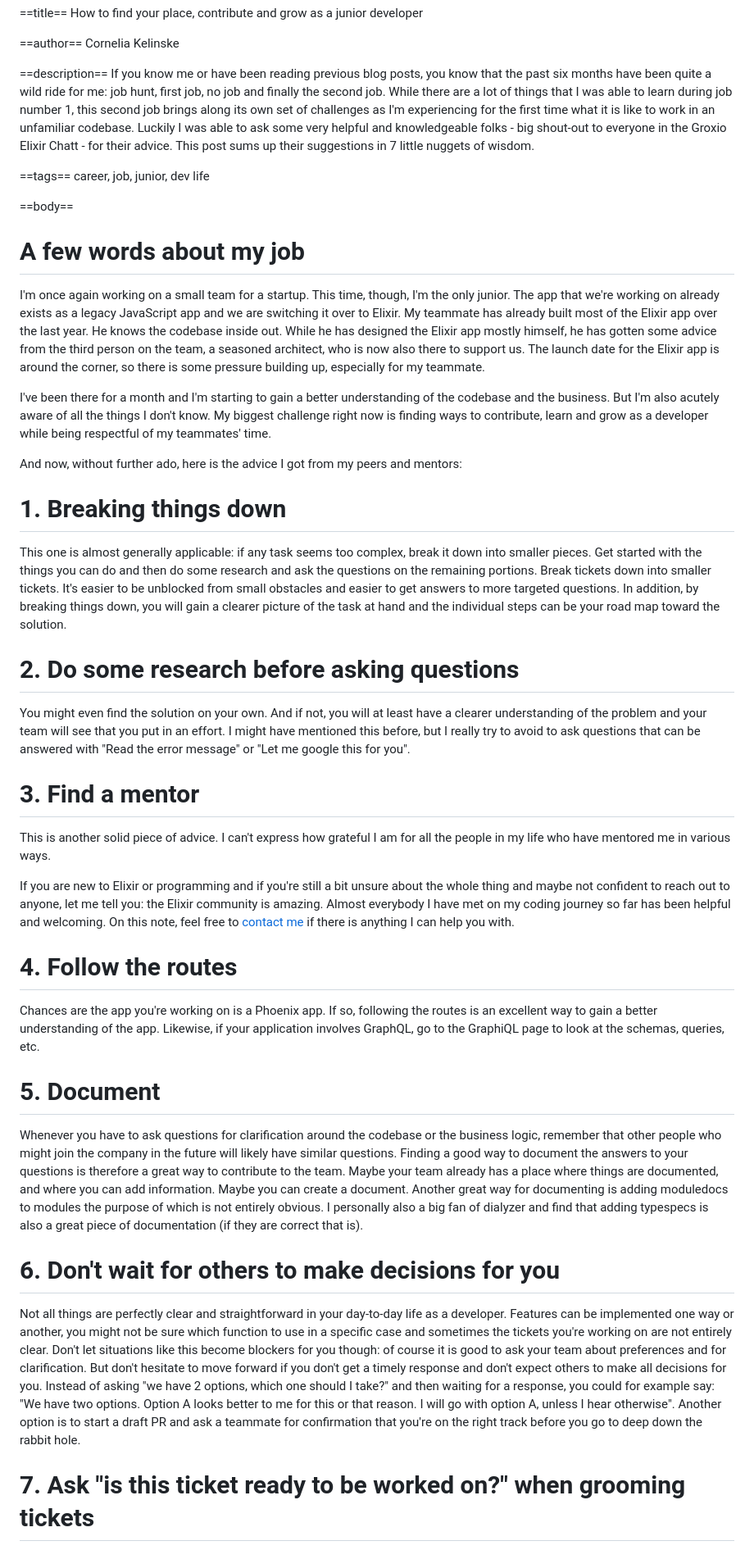
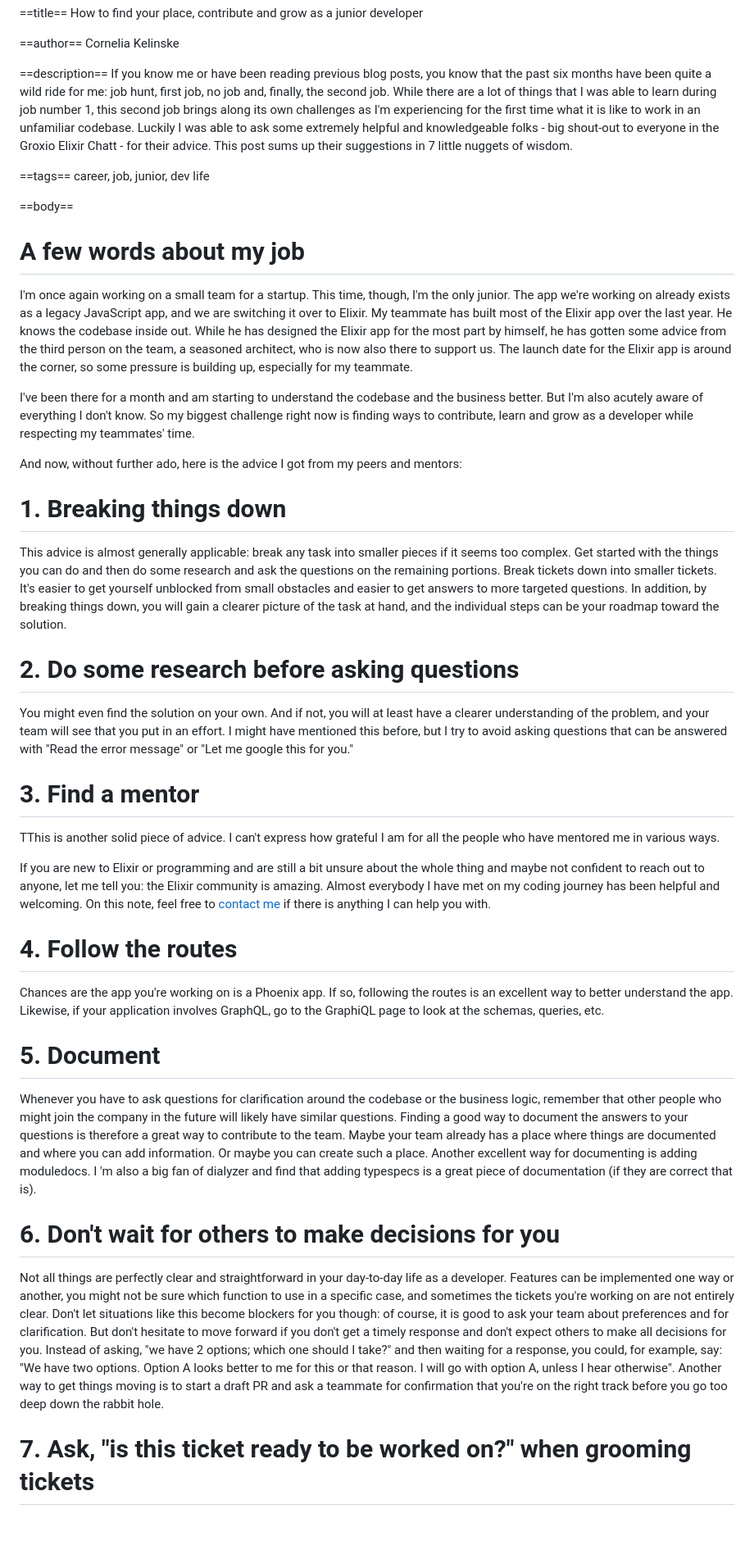
Before and after one commit to CorneliaKelinske/The_Brogrammer, a Markdown page: posts/2023/02-18-on-a-team-as-a-junior.md, the part around one of its changes. Shown at 82% size. Rendered like a GitHub page; blank space fills up the shorter version.

Commit message:
make edits

```diff
--- a/posts/2023/02-18-on-a-team-as-a-junior.md
+++ b/posts/2023/02-18-on-a-team-as-a-junior.md
@@ -6,7 +6,7 @@ Cornelia Kelinske
 
 ==description==
 If you know me or have been reading previous blog posts, you know that the past six months have been quite a wild ride for me: job hunt, first job,
-no job and finally the second job. While there are a lot of things that I was able to learn during job number 1, this second job brings along its own set of challenges as I'm experiencing for the first time what it is like to work in an unfamiliar codebase. Luckily I was able to ask some very helpful and knowledgeable folks - big shout-out to everyone in the Groxio Elixir Chatt - for their advice. This post sums up their suggestions in 7 little nuggets of wisdom.
+no job and, finally, the second job. While there are a lot of things that I was able to learn during job number 1, this second job brings along its own challenges as I'm experiencing for the first time what it is like to work in an unfamiliar codebase. Luckily I was able to ask some extremely helpful and knowledgeable folks - big shout-out to everyone in the Groxio Elixir Chatt - for their advice. This post sums up their suggestions in 7 little nuggets of wisdom.
 
 ==tags==
 career, job, junior, dev life
@@ -17,9 +17,9 @@ career, job, junior, dev life
 # A few words about my job
 
 
-I'm once again working on a small team for a startup. This time, though, I'm the only junior. The app that we're working on already exists as a legacy JavaScript app and we are switching it over to Elixir. My teammate has already built most of the Elixir app over the last year. He knows the codebase inside out. While he has designed the Elixir app mostly himself, he has gotten some advice from the third person on the team, a seasoned architect, who is now also there to support us. The launch date for the Elixir app is around the corner, so there is some pressure building up, especially for my teammate.
+I'm once again working on a small team for a startup. This time, though, I'm the only junior. The app we're working on already exists as a legacy JavaScript app, and we are switching it over to Elixir. My teammate has built most of the Elixir app over the last year. He knows the codebase inside out. While he has designed the Elixir app for the most part by himself, he has gotten some advice from the third person on the team, a seasoned architect, who is now also there to support us. The launch date for the Elixir app is around the corner, so some pressure is building up, especially for my teammate.
 
-I've been there for a month and I'm starting to gain a better understanding of the codebase and the business. But I'm also acutely aware of all the things I don't know. My biggest challenge right now is finding ways to contribute, learn and grow as a developer while being respectful of my teammates' time.
+I've been there for a month and am starting to understand the codebase and the business better. But I'm also acutely aware of everything I don't know. So my biggest challenge right now is finding ways to contribute, learn and grow as a developer while respecting my teammates' time.
 
 And now, without further ado, here is the advice I got from my peers and mentors:
 
@@ -27,41 +27,41 @@ And now, without further ado, here is the advice I got from my peers and mentors
 # 1. Breaking things down
 
 
-This one is almost generally applicable: if any task seems too complex, break it down into smaller pieces. Get started with the things you can do and then do some research and ask the questions on the remaining portions. Break tickets down into smaller tickets. It's easier to be unblocked from small obstacles and easier to get answers to more targeted questions. In addition, by breaking things down, you will gain a clearer picture of the task at hand and the individual steps can be your road map toward the solution.
+This advice is almost generally applicable: break any task into smaller pieces if it seems too complex. Get started with the things you can do and then do some research and ask the questions on the remaining portions. Break tickets down into smaller tickets. It's easier to get yourself unblocked from small obstacles and easier to get answers to more targeted questions. In addition, by breaking things down, you will gain a clearer picture of the task at hand, and the individual steps can be your roadmap toward the solution.
 
 
 # 2. Do some research before asking questions
 
 
-You might even find the solution on your own. And if not, you will at least have a clearer understanding of the problem and your team will see that you put in an effort. I might have mentioned this before, but I really try to avoid to ask questions that can be answered with "Read the error message" or "Let me google this for you".
+You might even find the solution on your own. And if not, you will at least have a clearer understanding of the problem, and your team will see that you put in an effort. I might have mentioned this before, but I try to avoid asking questions that can be answered with "Read the error message" or "Let me google this for you."
 
 
 # 3. Find a mentor
 
 
-This is another solid piece of advice. I can't express how grateful I am for all the people in my life who have mentored me in various ways.
+TThis is another solid piece of advice. I can't express how grateful I am for all the people who have mentored me in various ways.
 
-If you are new to Elixir or programming and if you're still a bit unsure about the whole thing and maybe not confident to reach out to anyone, let me tell you: the Elixir community is amazing. Almost everybody I have met on my coding journey so far has been helpful and welcoming. On this note, feel free to [contact me](https://connie.codes/contact) if there is anything I can help you with.
+If you are new to Elixir or programming and are still a bit unsure about the whole thing and maybe not confident to reach out to anyone, let me tell you: the Elixir community is amazing. Almost everybody I have met on my coding journey has been helpful and welcoming. On this note, feel free to [contact me](https://connie.codes/contact) if there is anything I can help you with.
 
 
 # 4. Follow the routes
 
 
-Chances are the app you're working on is a Phoenix app. If so, following the routes is an excellent way to gain a better understanding of the app. Likewise, if your application involves GraphQL, go to the GraphiQL page to look at the schemas, queries, etc.
+Chances are the app you're working on is a Phoenix app. If so, following the routes is an excellent way to better understand the app. Likewise, if your application involves GraphQL, go to the GraphiQL page to look at the schemas, queries, etc.
 
 
 # 5. Document
 
 
-Whenever you have to ask questions for clarification around the codebase or the business logic, remember that other people who might join the company in the future will likely have similar questions. Finding a good way to document the answers to your questions is therefore a great way to contribute to the team. Maybe your team already has a place where things are documented, and where you can add information. Maybe you can create a document. Another great way for documenting is adding moduledocs to modules the purpose of which is not entirely obvious. I personally also a big fan of dialyzer and find that adding typespecs is also a great piece of documentation (if they are correct that is).
+Whenever you have to ask questions for clarification around the codebase or the business logic, remember that other people who might join the company in the future will likely have similar questions. Finding a good way to document the answers to your questions is therefore a great way to contribute to the team. Maybe your team already has a place where things are documented and where you can add information. Or maybe you can create such a place. Another excellent way for documenting is adding moduledocs. I 'm also a big fan of dialyzer and find that adding typespecs is a great piece of documentation (if they are correct that is).
 
 
 # 6. Don't wait for others to make decisions for you
 
 
-Not all things are perfectly clear and straightforward in your day-to-day life as a developer. Features can be implemented one way or another, you might not be sure which function to use in a specific case and sometimes the tickets you're working on are not entirely clear. Don't let situations like this become blockers for you though: of course it is good to ask your team about preferences and for clarification. But don't hesitate to move forward if you don't get a timely response and don't expect others to make all decisions for you. Instead of asking "we have 2 options, which one should I take?" and then waiting for a response, you could for example say: "We have two options. Option A looks better to me for this or that reason. I will go with option A, unless I hear otherwise". Another option is to start a draft PR and ask a teammate for confirmation that you're on the right track before you go to deep down the rabbit hole.
+Not all things are perfectly clear and straightforward in your day-to-day life as a developer. Features can be implemented one way or another, you might not be sure which function to use in a specific case, and sometimes the tickets you're working on are not entirely clear. Don't let situations like this become blockers for you though: of course, it is good to ask your team about preferences and for clarification. But don't hesitate to move forward if you don't get a timely response and don't expect others to make all decisions for you. Instead of asking, "we have 2 options; which one should I take?" and then waiting for a response, you could, for example, say: "We have two options. Option A looks better to me for this or that reason. I will go with option A, unless I hear otherwise". Another way to get things moving is to start a draft PR and ask a teammate for confirmation that you're on the right track before you go too deep down the rabbit hole.
 
 
-# 7. Ask "is this ticket ready to be worked on?" when grooming tickets
+# 7. Ask, "is this ticket ready to be worked on?" when grooming tickets
 
 
```
Also changed, not shown: other parts of posts/2023/02-18-on-a-team-as-a-junior.md (+1 -1 lines).
